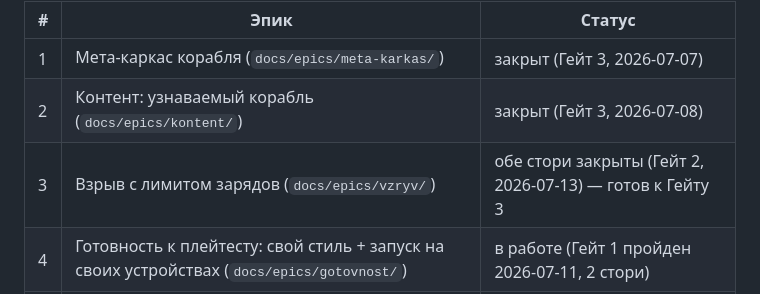
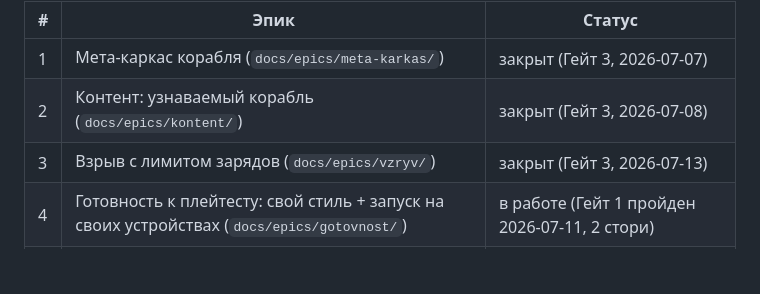
Before and after one commit to Omario-r/tetris-ex-rev-2, a Markdown page: docs/ROADMAP.md, the part around the change. Rendered like a GitHub page; blank space fills up the shorter version.

Commit message:
vzryv: эпик закрыт (Гейт 3 пройден по решению PO)
Ревью без особых уроков — экономика зарядов работает, бюджет по 7 уровням
подобран, проходимость подтверждена автотестом.

```diff
--- a/docs/ROADMAP.md
+++ b/docs/ROADMAP.md
@@ -7,7 +7,7 @@
 |---|------|--------|
 | 1 | Мета-каркас корабля (`docs/epics/meta-karkas/`) | закрыт (Гейт 3, 2026-07-07) |
 | 2 | Контент: узнаваемый корабль (`docs/epics/kontent/`) | закрыт (Гейт 3, 2026-07-08) |
-| 3 | Взрыв с лимитом зарядов (`docs/epics/vzryv/`) | обе стори закрыты (Гейт 2, 2026-07-13) — готов к Гейту 3 |
+| 3 | Взрыв с лимитом зарядов (`docs/epics/vzryv/`) | закрыт (Гейт 3, 2026-07-13) |
 | 4 | Готовность к плейтесту: свой стиль + запуск на своих устройствах (`docs/epics/gotovnost/`) | в работе (Гейт 1 пройден 2026-07-11, 2 стори) |
 | 5 | Плейтест: провести, снять да/нет по успехам #2–4, решить дальше | в очереди (EPIC.md — на отдельной сессии, после #4) |
 | 6 | «Ронин»: корабль меты, маски-мишени 15×30 (замена 7 дев-деталей) | в очереди (после #5; EPIC.md — на отдельной сессии) |
```
Also changed, not shown: 1 other file.
